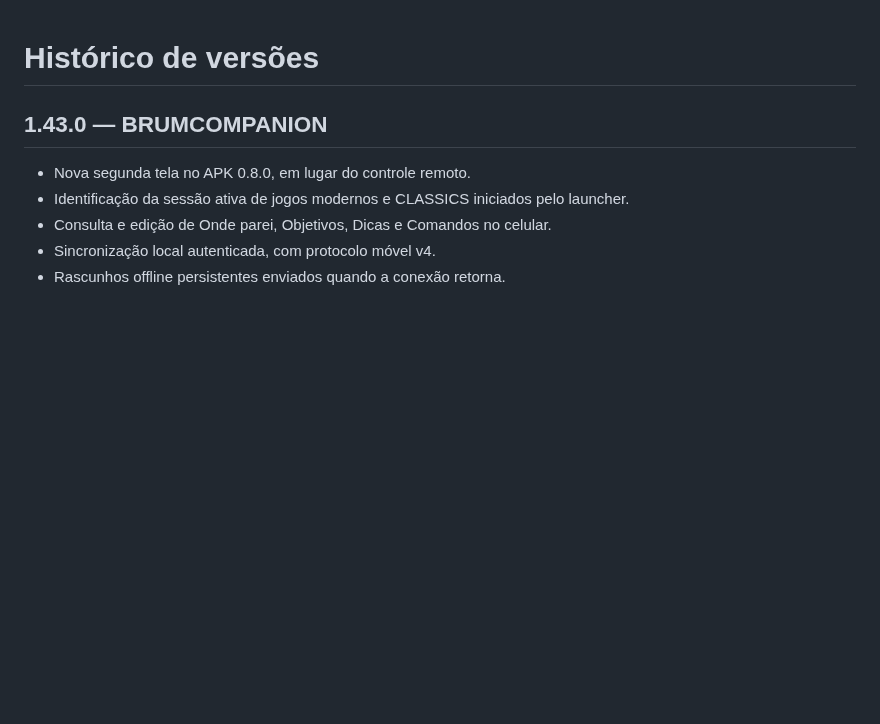
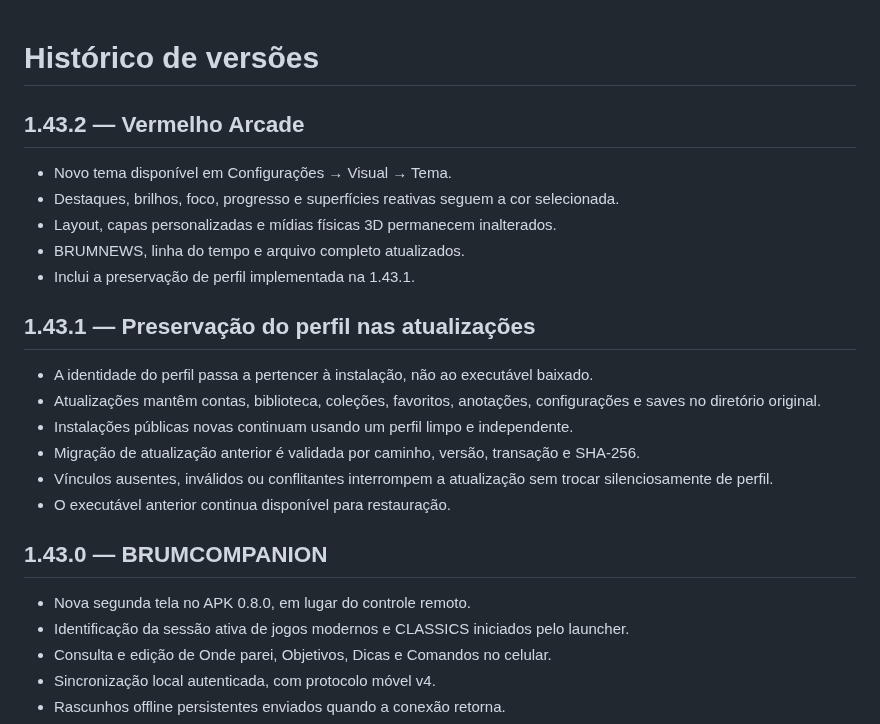
Before and after one commit to GBrum0o0/BRUMCLASSICS, a Markdown page: CHANGELOG.md, the part around the change. Drawn GitHub-style; blank space fills up the shorter version.

```diff
--- a/CHANGELOG.md
+++ b/CHANGELOG.md
@@ -1,4 +1,21 @@
 # Histórico de versões
+
+## 1.43.2 — Vermelho Arcade
+
+- Novo tema disponível em Configurações → Visual → Tema.
+- Destaques, brilhos, foco, progresso e superfícies reativas seguem a cor selecionada.
+- Layout, capas personalizadas e mídias físicas 3D permanecem inalterados.
+- BRUMNEWS, linha do tempo e arquivo completo atualizados.
+- Inclui a preservação de perfil implementada na 1.43.1.
+
+## 1.43.1 — Preservação do perfil nas atualizações
+
+- A identidade do perfil passa a pertencer à instalação, não ao executável baixado.
+- Atualizações mantêm contas, biblioteca, coleções, favoritos, anotações, configurações e saves no diretório original.
+- Instalações públicas novas continuam usando um perfil limpo e independente.
+- Migração de atualização anterior é validada por caminho, versão, transação e SHA-256.
+- Vínculos ausentes, inválidos ou conflitantes interrompem a atualização sem trocar silenciosamente de perfil.
+- O executável anterior continua disponível para restauração.
 
 ## 1.43.0 — BRUMCOMPANION
 
```
Also changed, not shown: README.md (+6 -3 lines), releases/v1.43.2/RELEASE-NOTES.md (added, +33 -0 lines), docs/images/red-theme-1.43.2.png (added), 1 other file.
